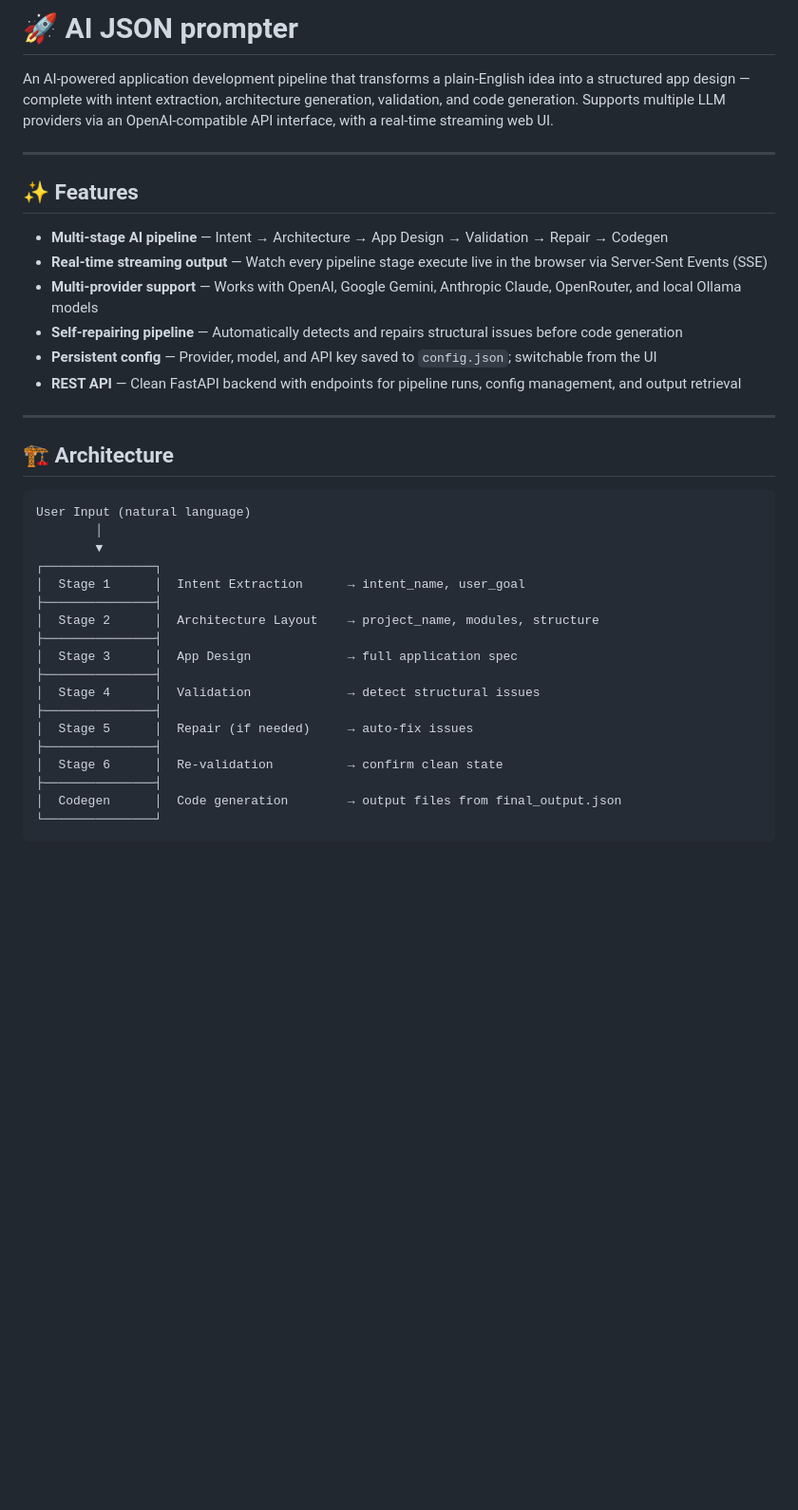
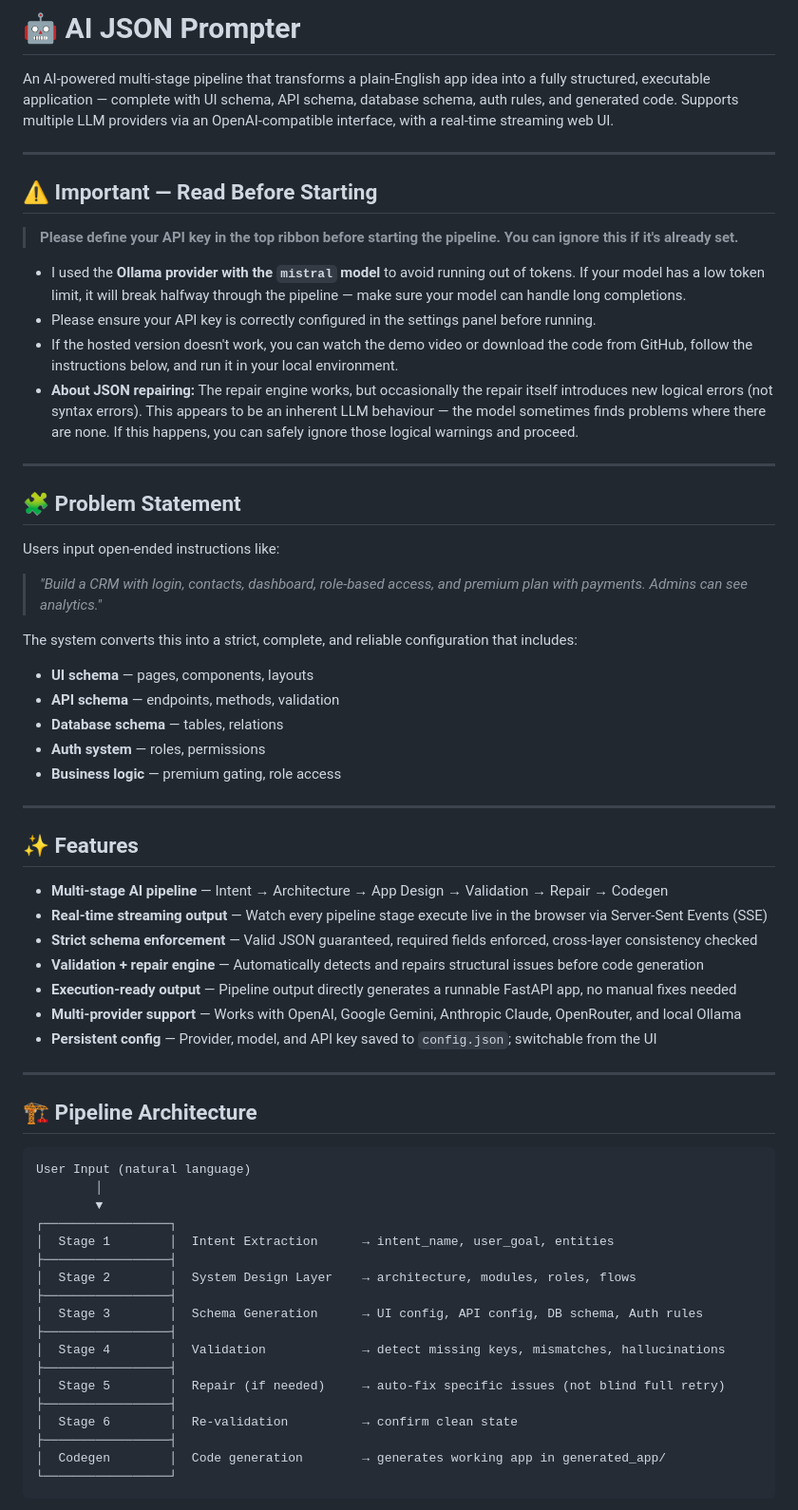
Before and after one commit to akashdwibedidj/ai-json-prompter, a Markdown page: README.md, the part around one of its changes. Shown at 95% size. Rendered like a GitHub page; blank space fills up the shorter version.

````diff
--- a/README.md
+++ b/README.md
@@ -1,6 +1,33 @@
-# 🚀 AI JSON prompter
+# 🤖 AI JSON Prompter
 
-An AI-powered application development pipeline that transforms a plain-English idea into a structured app design — complete with intent extraction, architecture generation, validation, and code generation. Supports multiple LLM providers via an OpenAI-compatible API interface, with a real-time streaming web UI.
+An AI-powered multi-stage pipeline that transforms a plain-English app idea into a fully structured, executable application — complete with UI schema, API schema, database schema, auth rules, and generated code. Supports multiple LLM providers via an OpenAI-compatible interface, with a real-time streaming web UI.
+
+---
+
+## ⚠️ Important — Read Before Starting
+
+> **Please define your API key in the top ribbon before starting the pipeline. You can ignore this if it's already set.**
+
+- I used the **Ollama provider with the `mistral` model** to avoid running out of tokens. If your model has a low token limit, it will break halfway through the pipeline — make sure your model can handle long completions.
+- Please ensure your API key is correctly configured in the settings panel before running.
+- If the hosted version doesn't work, you can watch the demo video or download the code from GitHub, follow the instructions below, and run it in your local environment.
+- **About JSON repairing:** The repair engine works, but occasionally the repair itself introduces new logical errors (not syntax errors). This appears to be an inherent LLM behaviour — the model sometimes finds problems where there are none. If this happens, you can safely ignore those logical warnings and proceed.
+
+---
+
+## 🧩 Problem Statement
+
+Users input open-ended instructions like:
+
+> *"Build a CRM with login, contacts, dashboard, role-based access, and premium plan with payments. Admins can see analytics."*
+
+The system converts this into a strict, complete, and reliable configuration that includes:
+
+- **UI schema** — pages, components, layouts
+- **API schema** — endpoints, methods, validation
+- **Database schema** — tables, relations
+- **Auth system** — roles, permissions
+- **Business logic** — premium gating, role access
 
 ---
 
@@ -8,33 +35,34 @@ An AI-powered application development pipeline that transforms a plain-English i
 
 - **Multi-stage AI pipeline** — Intent → Architecture → App Design → Validation → Repair → Codegen
 - **Real-time streaming output** — Watch every pipeline stage execute live in the browser via Server-Sent Events (SSE)
-- **Multi-provider support** — Works with OpenAI, Google Gemini, Anthropic Claude, OpenRouter, and local Ollama models
-- **Self-repairing pipeline** — Automatically detects and repairs structural issues before code generation
+- **Strict schema enforcement** — Valid JSON guaranteed, required fields enforced, cross-layer consistency checked
+- **Validation + repair engine** — Automatically detects and repairs structural issues before code generation
+- **Execution-ready output** — Pipeline output directly generates a runnable FastAPI app, no manual fixes needed
+- **Multi-provider support** — Works with OpenAI, Google Gemini, Anthropic Claude, OpenRouter, and local Ollama
 - **Persistent config** — Provider, model, and API key saved to `config.json`; switchable from the UI
-- **REST API** — Clean FastAPI backend with endpoints for pipeline runs, config management, and output retrieval
 
 ---
 
-## 🏗️ Architecture
+## 🏗️ Pipeline Architecture
 
 ```
 User Input (natural language)
         │
         ▼
-┌───────────────┐
-│  Stage 1      │  Intent Extraction      → intent_name, user_goal
-├───────────────┤
-│  Stage 2      │  Architecture Layout    → project_name, modules, structure
-├───────────────┤
-│  Stage 3      │  App Design             → full application spec
-├───────────────┤
-│  Stage 4      │  Validation             → detect structural issues
-├───────────────┤
-│  Stage 5      │  Repair (if needed)     → auto-fix issues
-├───────────────┤
-│  Stage 6      │  Re-validation          → confirm clean state
-├───────────────┤
-│  Codegen      │  Code generation        → output files from final_output.json
-└───────────────┘
+┌─────────────────┐
+│  Stage 1        │  Intent Extraction      → intent_name, user_goal, entities
+├─────────────────┤
+│  Stage 2        │  System Design Layer    → architecture, modules, roles, flows
+├─────────────────┤
+│  Stage 3        │  Schema Generation      → UI config, API config, DB schema, Auth rules
+├─────────────────┤
+│  Stage 4        │  Validation             → detect missing keys, mismatches, hallucinations
+├─────────────────┤
+│  Stage 5        │  Repair (if needed)     → auto-fix specific issues (not blind full retry)
+├─────────────────┤
+│  Stage 6        │  Re-validation          → confirm clean state
+├─────────────────┤
+│  Codegen        │  Code generation        → generates working app in generated_app/
+└─────────────────┘
 ```
 
````
Also changed, not shown: other parts of README.md (+157 -147 lines).
